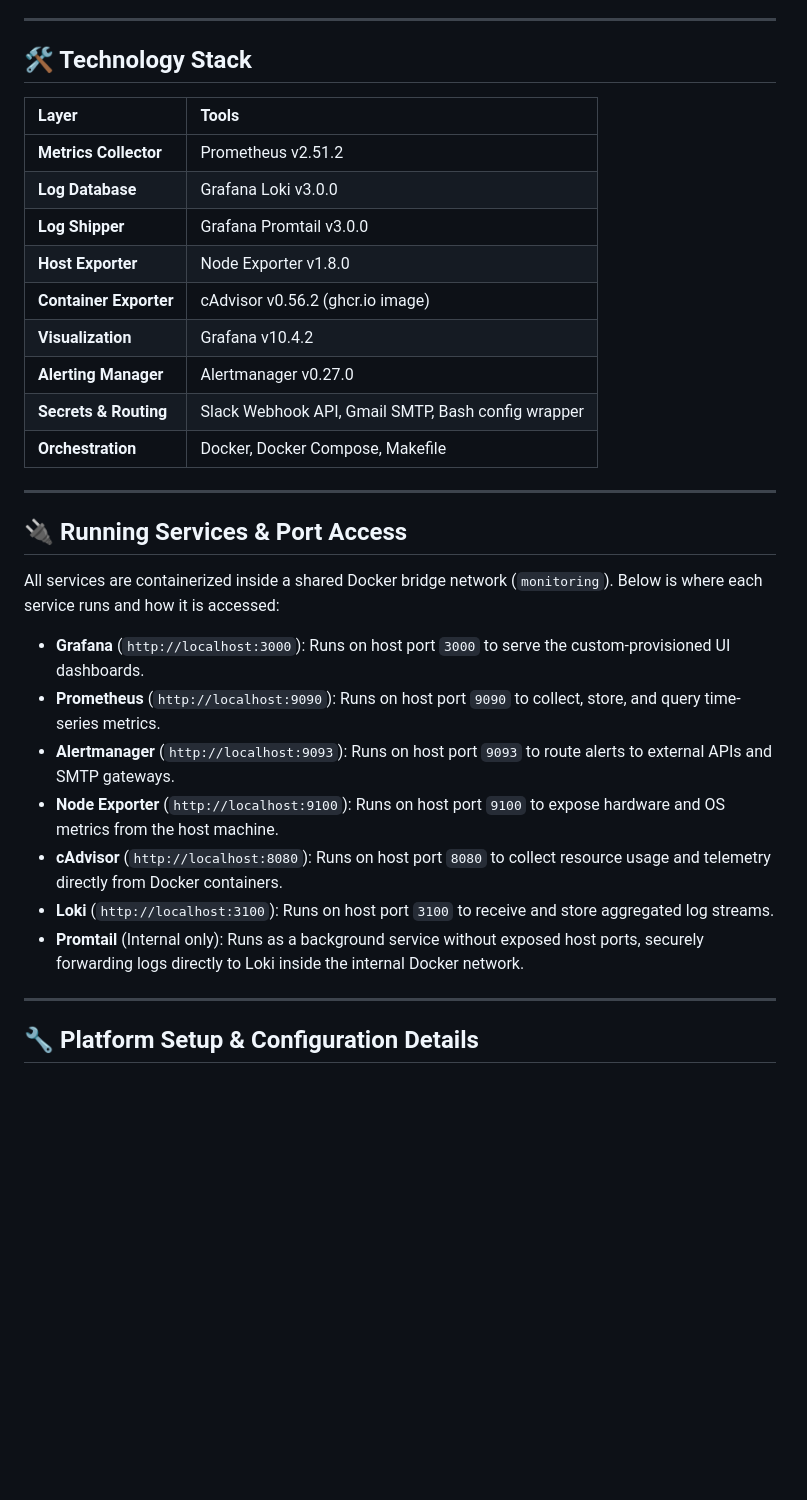
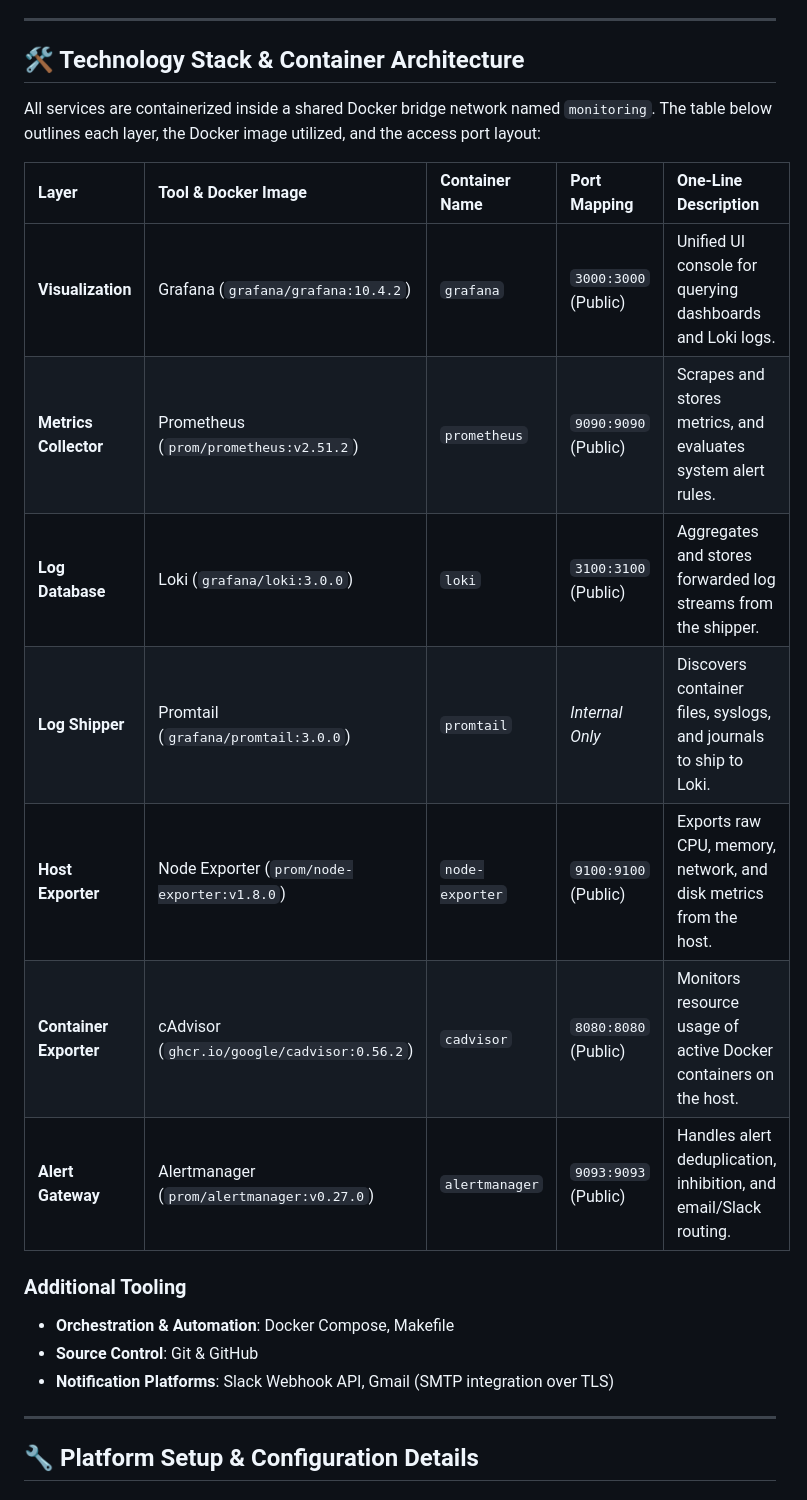
Before and after one commit to rihamcodes/system-monitoring-with-alerting, a Markdown page: README.md, the part around the change. Drawn GitHub-style; blank space fills up the shorter version.

Commit message:
README.md
Added comprehensive documentation for the system monitoring and alerting stack, including observability flow, tech stack, repository structure, local running instructions, and alerting rules.

```diff
--- a/README.md
+++ b/README.md
@@ -29,32 +29,24 @@ Every service runs as a container under a single Docker bridge network. Promethe
 
 ---
 
-## 🛠️ Technology Stack
-| Layer | Tools |
-| :--- | :--- |
-| **Metrics Collector** | Prometheus v2.51.2 |
-| **Log Database** | Grafana Loki v3.0.0 |
-| **Log Shipper** | Grafana Promtail v3.0.0 |
-| **Host Exporter** | Node Exporter v1.8.0 |
-| **Container Exporter** | cAdvisor v0.56.2 (ghcr.io image) |
-| **Visualization** | Grafana v10.4.2 |
-| **Alerting Manager** | Alertmanager v0.27.0 |
-| **Secrets & Routing** | Slack Webhook API, Gmail SMTP, Bash config wrapper |
-| **Orchestration** | Docker, Docker Compose, Makefile |
+## 🛠️ Technology Stack & Container Architecture
 
----
+All services are containerized inside a shared Docker bridge network named `monitoring`. The table below outlines each layer, the Docker image utilized, and the access port layout:
 
-## 🔌 Running Services & Port Access
+| Layer | Tool & Docker Image | Container Name | Port Mapping | One-Line Description |
+| :--- | :--- | :--- | :--- | :--- |
+| **Visualization** | Grafana (`grafana/grafana:10.4.2`) | `grafana` | `3000:3000` (Public) | Unified UI console for querying dashboards and Loki logs. |
+| **Metrics Collector** | Prometheus (`prom/prometheus:v2.51.2`) | `prometheus` | `9090:9090` (Public) | Scrapes and stores metrics, and evaluates system alert rules. |
+| **Log Database** | Loki (`grafana/loki:3.0.0`) | `loki` | `3100:3100` (Public) | Aggregates and stores forwarded log streams from the shipper. |
+| **Log Shipper** | Promtail (`grafana/promtail:3.0.0`) | `promtail` | *Internal Only* | Discovers container files, syslogs, and journals to ship to Loki. |
+| **Host Exporter** | Node Exporter (`prom/node-exporter:v1.8.0`) | `node-exporter` | `9100:9100` (Public) | Exports raw CPU, memory, network, and disk metrics from the host. |
+| **Container Exporter**| cAdvisor (`ghcr.io/google/cadvisor:0.56.2`)| `cadvisor` | `8080:8080` (Public) | Monitors resource usage of active Docker containers on the host. |
+| **Alert Gateway** | Alertmanager (`prom/alertmanager:v0.27.0`) | `alertmanager` | `9093:9093` (Public) | Handles alert deduplication, inhibition, and email/Slack routing. |
 
-All services are containerized inside a shared Docker bridge network (`monitoring`). Below is where each service runs and how it is accessed:
-
-*   **Grafana** (`http://localhost:3000`): Runs on host port `3000` to serve the custom-provisioned UI dashboards.
-*   **Prometheus** (`http://localhost:9090`): Runs on host port `9090` to collect, store, and query time-series metrics.
-*   **Alertmanager** (`http://localhost:9093`): Runs on host port `9093` to route alerts to external APIs and SMTP gateways.
-*   **Node Exporter** (`http://localhost:9100`): Runs on host port `9100` to expose hardware and OS metrics from the host machine.
-*   **cAdvisor** (`http://localhost:8080`): Runs on host port `8080` to collect resource usage and telemetry directly from Docker containers.
-*   **Loki** (`http://localhost:3100`): Runs on host port `3100` to receive and store aggregated log streams.
-*   **Promtail** (Internal only): Runs as a background service without exposed host ports, securely forwarding logs directly to Loki inside the internal Docker network.
+### Additional Tooling
+*   **Orchestration & Automation**: Docker Compose, Makefile
+*   **Source Control**: Git & GitHub
+*   **Notification Platforms**: Slack Webhook API, Gmail (SMTP integration over TLS)
 
 ---
 
```
